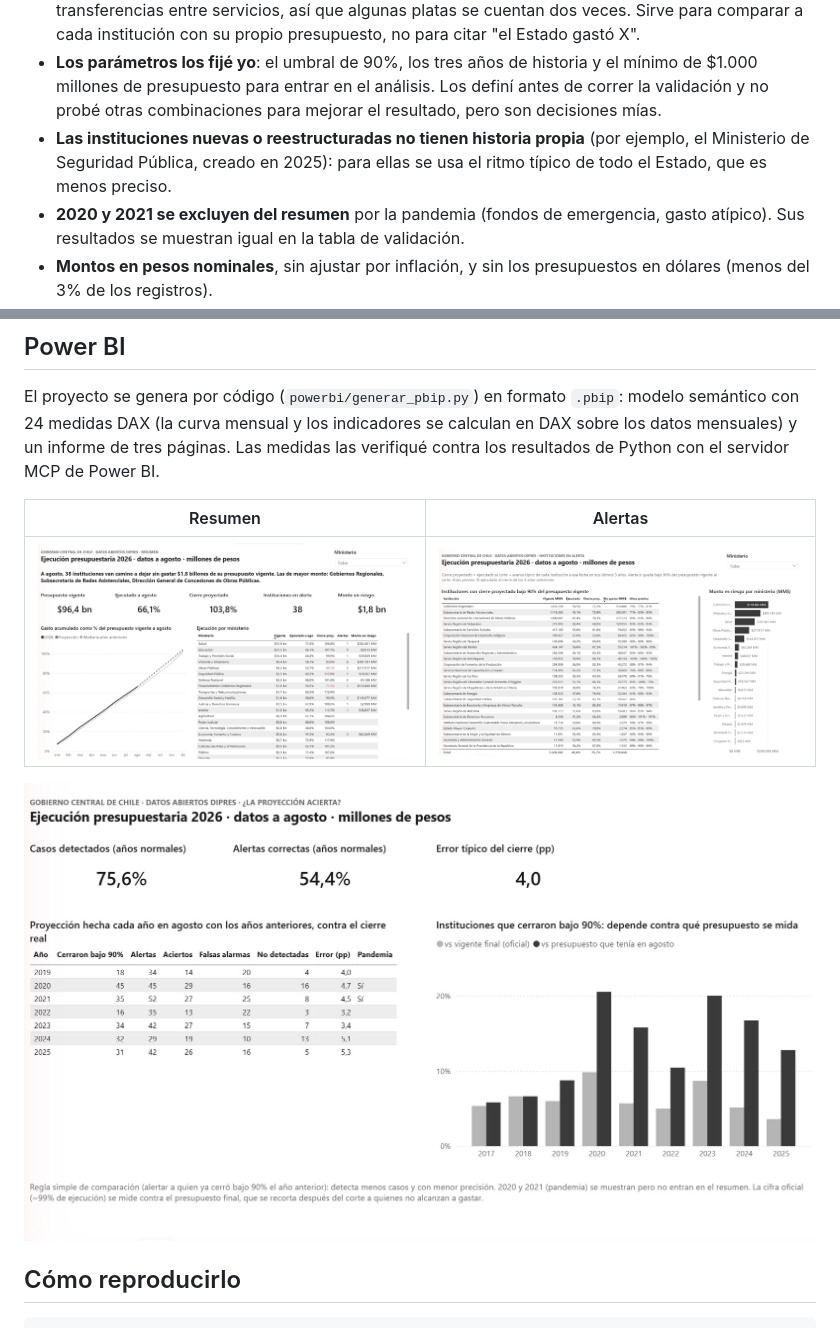
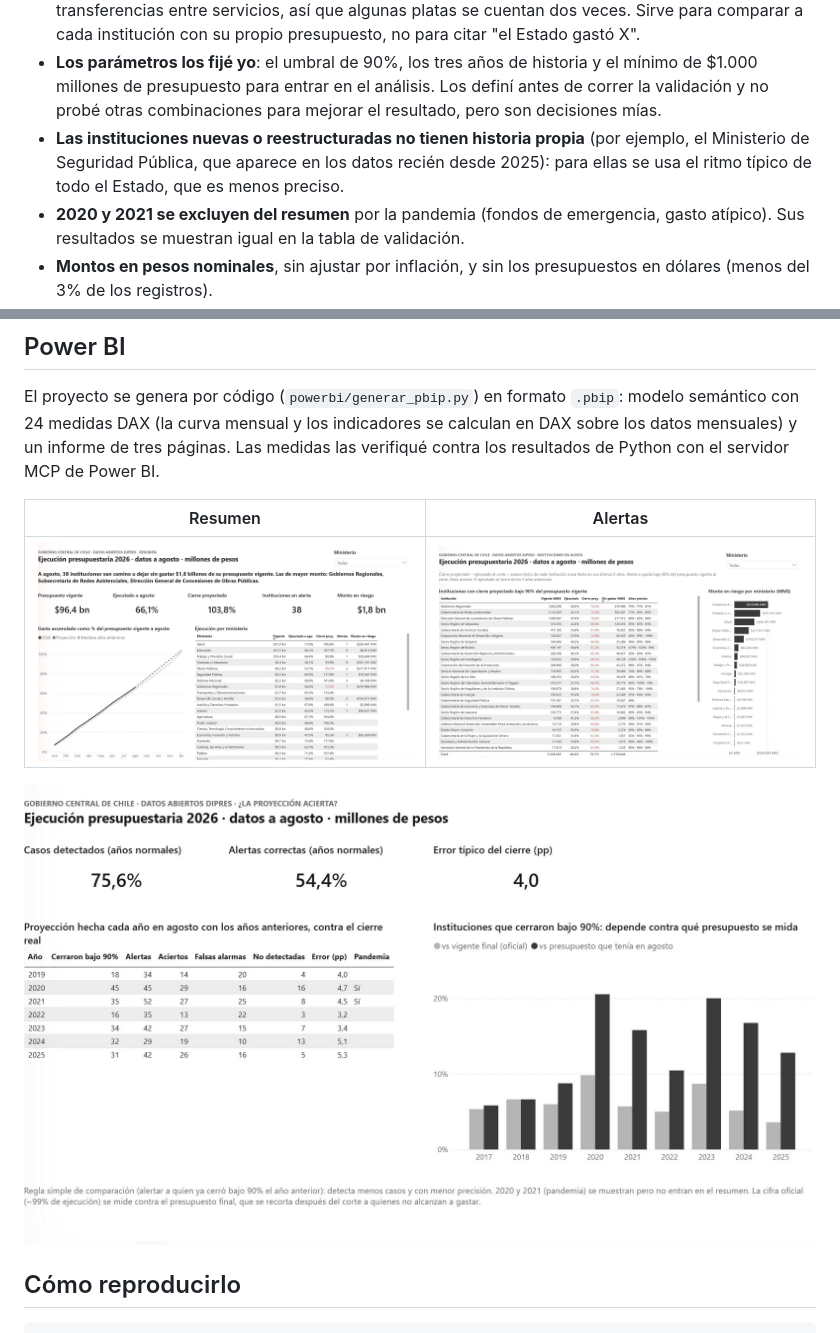
Before and after one commit to tomasmoyaaraya/ejecucion-presupuestaria-chile, a Markdown page: README.md, 2 parts joined by grey strips. Drawn GitHub-style; pictures changed too: docs/img/powerbi_alertas.jpg, docs/img/powerbi_resumen.jpg, docs/img/powerbi_validacion.jpg.

```diff
--- a/README.md
+++ b/README.md
@@ -107,7 +107,7 @@ ocurre en diciembre.
   presupuesto para entrar en el análisis. Los definí antes de correr la validación y no probé otras combinaciones
   para mejorar el resultado, pero son decisiones mías.
 - **Las instituciones nuevas o reestructuradas no tienen historia propia** (por ejemplo, el Ministerio de Seguridad
-  Pública, creado en 2025): para ellas se usa el ritmo típico de todo el Estado, que es menos preciso.
+  Pública, que aparece en los datos recién desde 2025): para ellas se usa el ritmo típico de todo el Estado, que es menos preciso.
 - **2020 y 2021 se excluyen del resumen** por la pandemia (fondos de emergencia, gasto atípico). Sus resultados se
   muestran igual en la tabla de validación.
 - **Montos en pesos nominales**, sin ajustar por inflación, y sin los presupuestos en dólares (menos del 3% de los registros).
```
Also changed, not shown: 3 other files.
